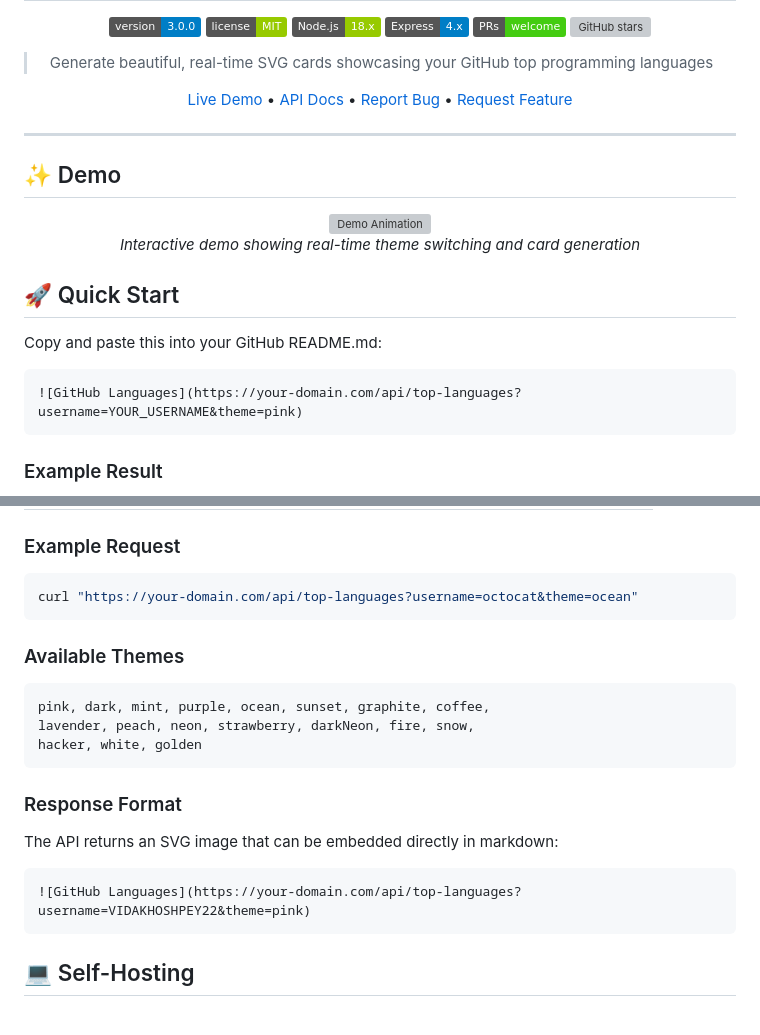
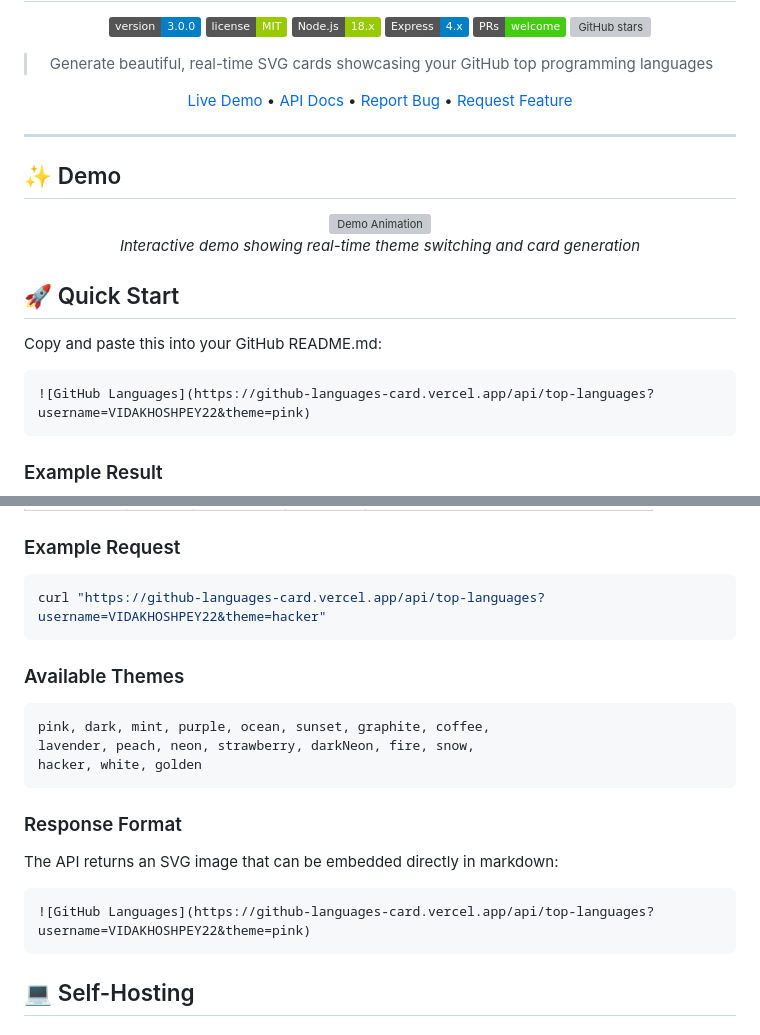
Before and after one commit to VIDAKHOSHPEY22/github-languages-card, a Markdown page: README.md, 2 parts joined by grey strips. Drawn GitHub-style; badges without logos; grey boxes are pictures that could not be loaded.

````diff
--- a/README.md
+++ b/README.md
@@ -32,7 +32,7 @@
 Copy and paste this into your GitHub README.md:
 
 ```markdown
-![GitHub Languages](https://your-domain.com/api/top-languages?username=YOUR_USERNAME&theme=pink)
+![GitHub Languages](https://github-languages-card.vercel.app/api/top-languages?username=VIDAKHOSHPEY22&theme=pink)
 ```
 
 ### Example Result
@@ -116,7 +116,7 @@ GET /api/top-languages
 ### Example Request
 
 ```bash
-curl "https://your-domain.com/api/top-languages?username=octocat&theme=ocean"
+curl "https://github-languages-card.vercel.app/api/top-languages?username=VIDAKHOSHPEY22&theme=hacker"
 ```
 
 ### Available Themes
@@ -132,7 +132,7 @@ hacker, white, golden
 The API returns an SVG image that can be embedded directly in markdown:
 
 ```markdown
-![GitHub Languages](https://your-domain.com/api/top-languages?username=VIDAKHOSHPEY22&theme=pink)
+![GitHub Languages](https://github-languages-card.vercel.app/api/top-languages?username=VIDAKHOSHPEY22&theme=pink)
 ```
 
 ## 💻 Self-Hosting
````
Also changed, not shown: other parts of README.md (+1 -1 lines).
